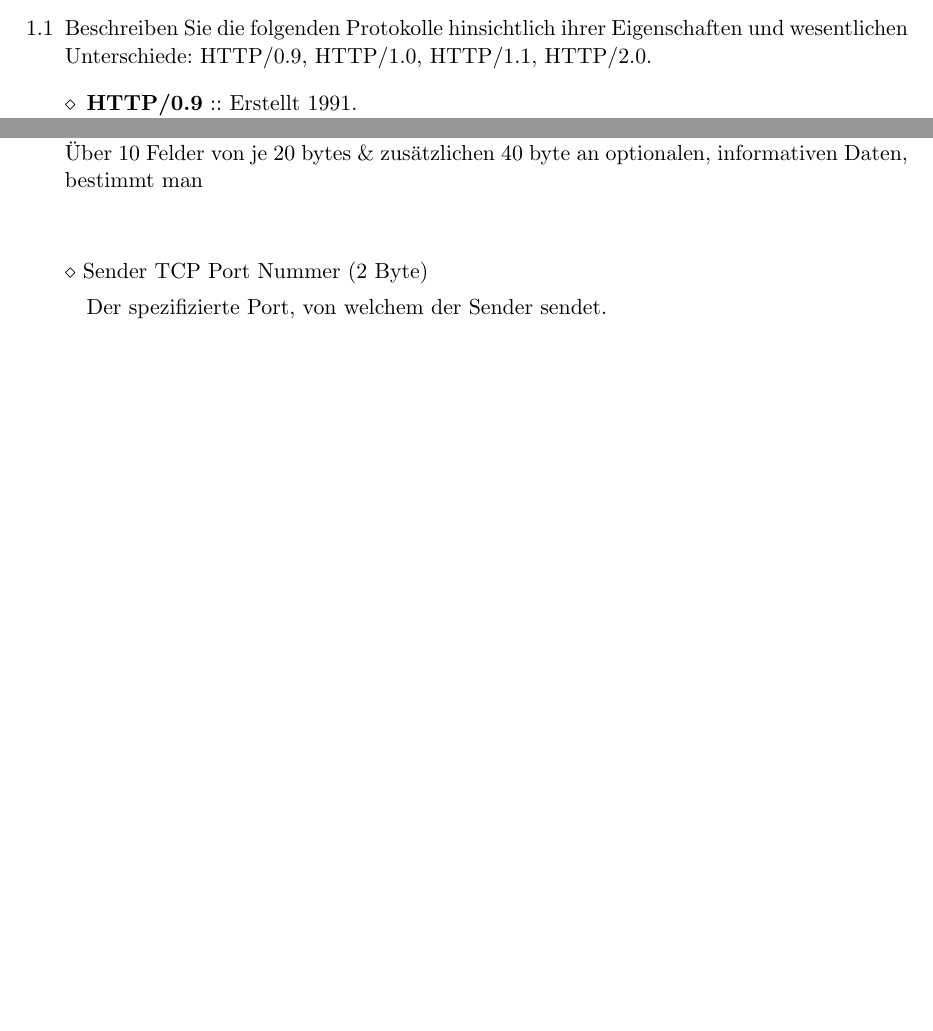
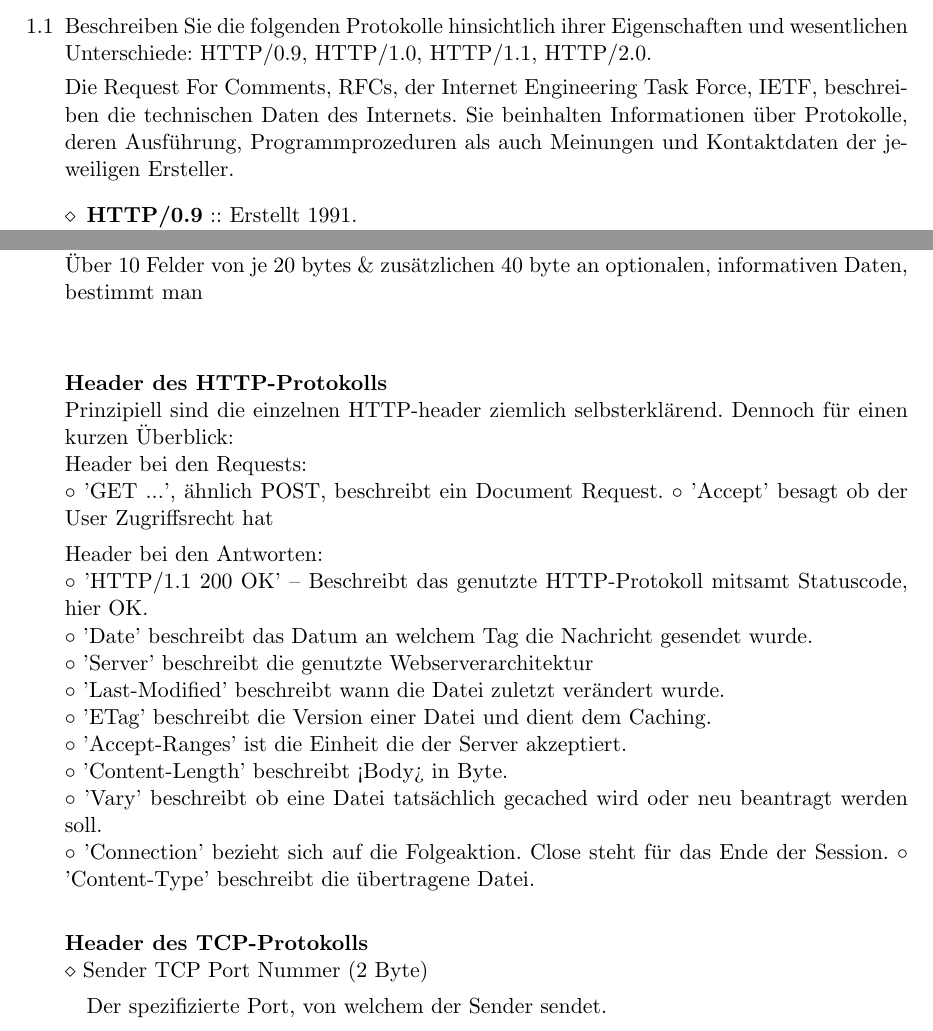
Before and after one commit to muhi28/computer-networks-pr, a LaTeX document (UE3/mainTex.tex, which reads UE3/3.1/Application_Protocols.tex, UE3/3.4/HttpShark.tex): two parts of pages 1 and 14 of 20, joined at a grey line, cut so that both start at the same text, the shorter picture padded with empty space. Compiled offline with pdfLaTeX.

Commit message:
> Last read through before admission

```diff
--- a/UE3/3.1/Application_Protocols.tex
+++ b/UE3/3.1/Application_Protocols.tex
@@ -24,6 +24,10 @@
     \begin{enumerate}[\thesection .1]
     \item Beschreiben Sie die folgenden Protokolle hinsichtlich ihrer Eigenschaften und
 wesentlichen Unterschiede: HTTP/0.9, HTTP/1.0, HTTP/1.1, HTTP/2.0.
+
+    Die Request For Comments, RFCs, der Internet Engineering Task Force, IETF, beschreiben die technischen Daten des Internets.
+    Sie beinhalten Informationen über Protokolle, deren Ausführung, Programmprozeduren als auch Meinungen und Kontaktdaten der
+    jeweiligen Ersteller.
 
     \begin{enumerate}[$\diamond$]
         \item \textbf{HTTP/0.9} :: Erstellt 1991.\\ Es ist ein Subset des vollen HTTP-Protokolls, wie wir es heute kennen.\\
--- a/UE3/3.4/HttpShark.tex
+++ b/UE3/3.4/HttpShark.tex
@@ -33,6 +33,25 @@
         TCP-Header bestimmen eine ganze Reihe an diversen Datensätzen. Über 10 Felder von je 20 bytes \& zusätzlichen 40 byte
         an optionalen, informativen Daten, bestimmt man\\\\
 
+        \textbf{Header des HTTP-Protokolls}\\
+        Prinzipiell sind die einzelnen HTTP-header ziemlich selbsterklärend. Dennoch für einen kurzen Überblick:\\
+        Header bei den Requests:\\
+        $\circ$ 'GET ...', ähnlich POST, beschreibt ein Document Request.
+        $\circ$ 'Accept' besagt ob der User Zugriffsrecht hat
+
+        Header bei den Antworten:\\
+        $\circ$ 'HTTP/1.1 200 OK' -- Beschreibt das genutzte HTTP-Protokoll mitsamt Statuscode, hier OK.\\
+        $\circ$ 'Date' beschreibt das Datum an welchem Tag die Nachricht gesendet wurde.\\
+        $\circ$ 'Server' beschreibt die genutzte Webserverarchitektur\\
+        $\circ$ 'Last-Modified' beschreibt wann die Datei zuletzt verändert wurde.\\
+        $\circ$ 'ETag' beschreibt die Version einer Datei und dient dem Caching.\\
+        $\circ$ 'Accept-Ranges' ist die Einheit die der Server akzeptiert.\\
+        $\circ$ 'Content-Length' beschreibt <Body> in Byte.\\
+        $\circ$ 'Vary' beschreibt ob eine Datei tatsächlich gecached wird oder neu beantragt werden soll.\\
+        $\circ$ 'Connection' bezieht sich auf die Folgeaktion. Close steht für das Ende der Session.
+        $\circ$ 'Content-Type' beschreibt die übertragene Datei.\\
+
+        \textbf{Header des TCP-Protokolls}\\
         $\diamond$ Sender TCP Port Nummer (2 Byte)
         \begin{addmargin}[1em]{1em}
             Der spezifizierte Port, von welchem der Sender sendet.
```
Also changed, not shown: UE3/3.5/YouShark.tex (+6 -3 lines), UE3/3.4/HttpShark.pdf, UE3/3.5/YouShark.pdf, UE3/mainTex.pdf, UE3/3.4/HttpShark.tex (2 more changed lines).
